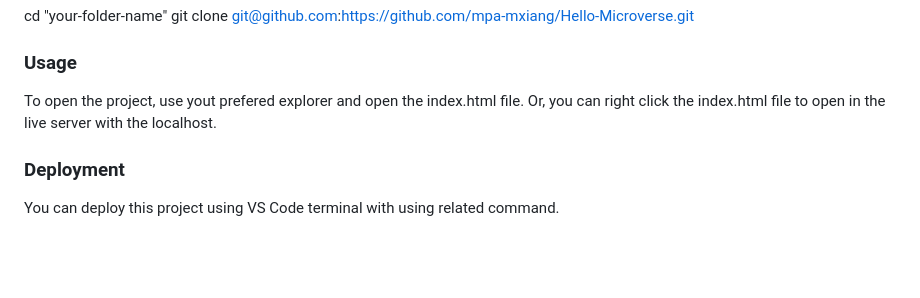
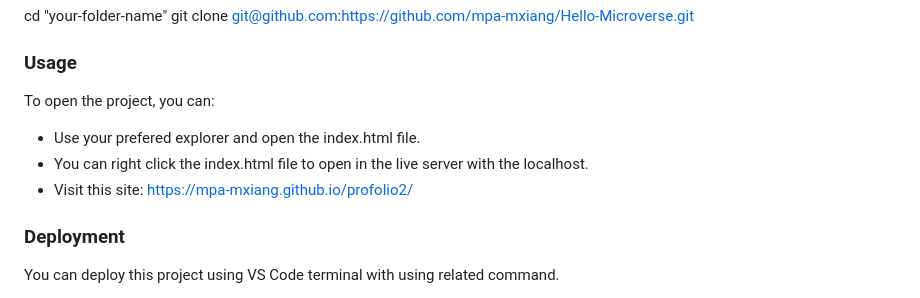
Before and after one commit to mpa-mxiang/profolio2, a Markdown page: README.md, the part around the change. GitHub-like rendering; blank space fills up the shorter version.

Commit message:
Add online version github page in usage for readme.md

```diff
--- a/README.md
+++ b/README.md
@@ -79,7 +79,10 @@ Clone this repository to your desired folder in your laptop:
 
 ### Usage
 
-To open the project, use yout prefered explorer and open the index.html file. Or, you can right click the index.html file to open in the live server with the localhost.
+To open the project, you can:
+- Use your prefered explorer and open the index.html file.
+- You can right click the index.html file to open in the live server with the localhost.
+- Visit this site: https://mpa-mxiang.github.io/profolio2/
 
 
 ### Deployment
```
